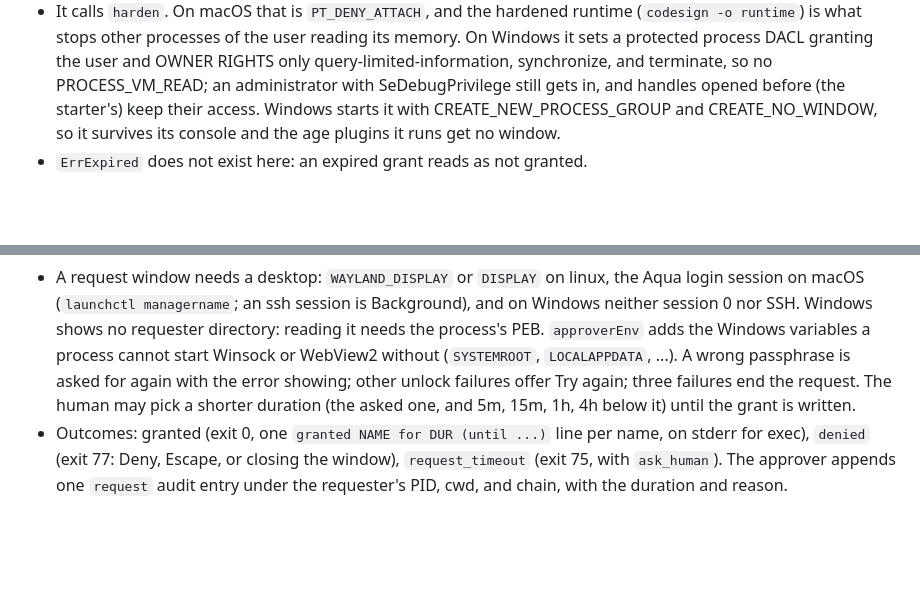
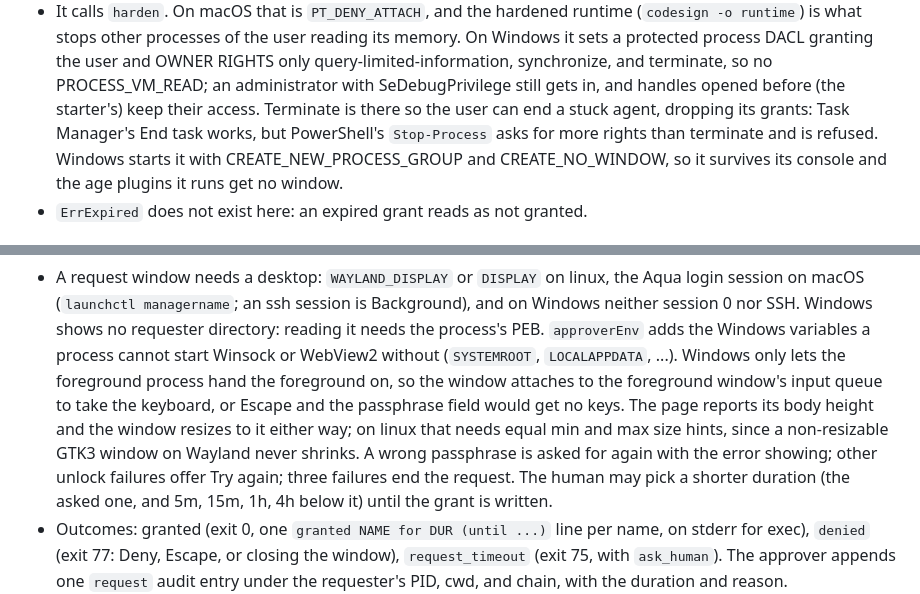
Before and after one commit to NathanielInman/credential-broker, a Markdown page: DESIGN.md, 2 parts joined by grey strips. Drawn GitHub-style; blank space fills up the shorter version.

Commit message:
docs: ending grantd on Windows, and window focus and sizing

```diff
--- a/DESIGN.md
+++ b/DESIGN.md
@@ -175,7 +175,10 @@ client for `broker grantd`, a per-user agent that holds grants in memory:
   granting the user and OWNER RIGHTS only query-limited-information,
   synchronize, and terminate, so no PROCESS_VM_READ; an administrator with
   SeDebugPrivilege still gets in, and handles opened before (the starter's)
-  keep their access. Windows starts it with CREATE_NEW_PROCESS_GROUP and
+  keep their access. Terminate is there so the user can end a stuck agent,
+  dropping its grants: Task Manager's End task works, but PowerShell's
+  `Stop-Process` asks for more rights than terminate and is refused. Windows
+  starts it with CREATE_NEW_PROCESS_GROUP and
   CREATE_NO_WINDOW, so it survives its console and the age plugins it runs
   get no window.
 - `ErrExpired` does not exist here: an expired grant reads as not granted.
@@ -260,7 +263,13 @@ their desktop instead.
   session is Background), and on Windows neither session 0 nor SSH.
   Windows shows no requester directory: reading it needs the process's
   PEB. `approverEnv` adds the Windows variables a process cannot start
-  Winsock or WebView2 without (`SYSTEMROOT`, `LOCALAPPDATA`, ...). A wrong passphrase is asked for again
+  Winsock or WebView2 without (`SYSTEMROOT`, `LOCALAPPDATA`, ...). Windows
+  only lets the foreground process hand the foreground on, so the window
+  attaches to the foreground window's input queue to take the keyboard, or
+  Escape and the passphrase field would get no keys. The page reports its
+  body height and the window resizes to it either way; on linux that needs
+  equal min and max size hints, since a non-resizable GTK3 window on
+  Wayland never shrinks. A wrong passphrase is asked for again
   with the error showing; other unlock failures offer Try again; three
   failures end the request. The human may pick a shorter duration (the
   asked one, and 5m, 15m, 1h, 4h below it) until the grant is written.
```
